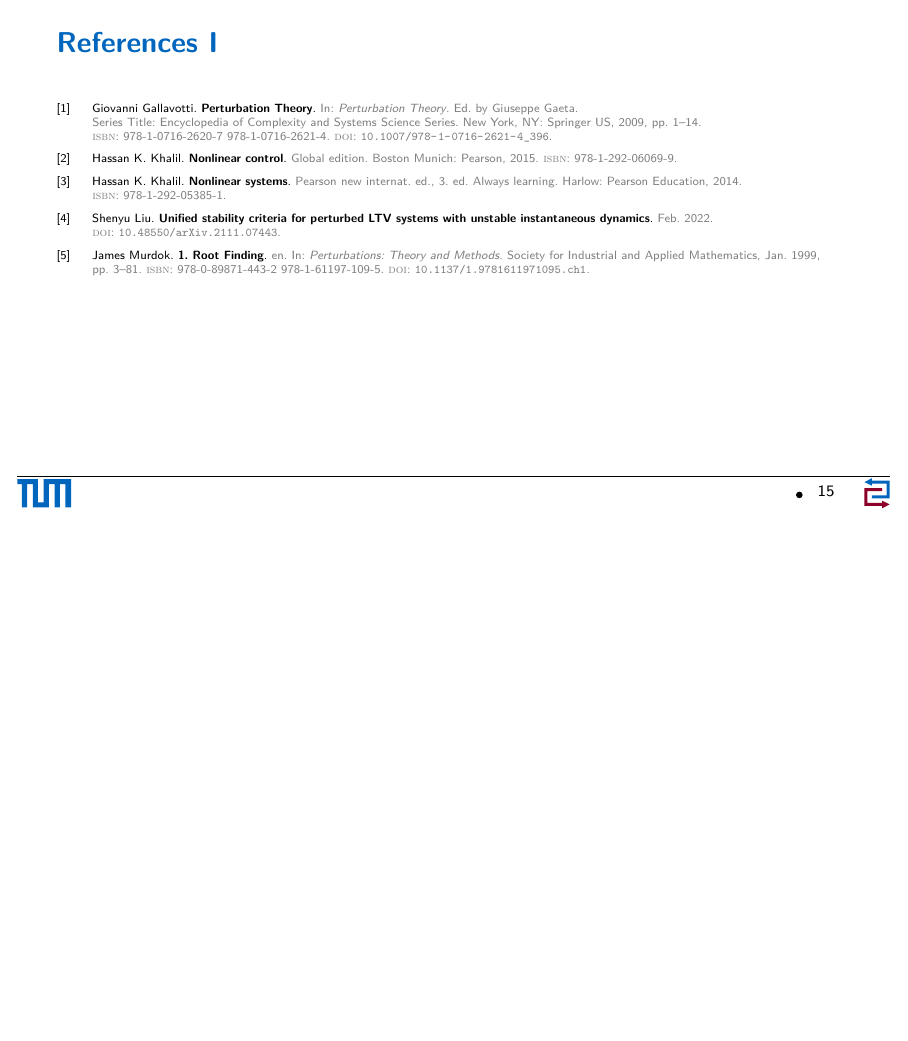
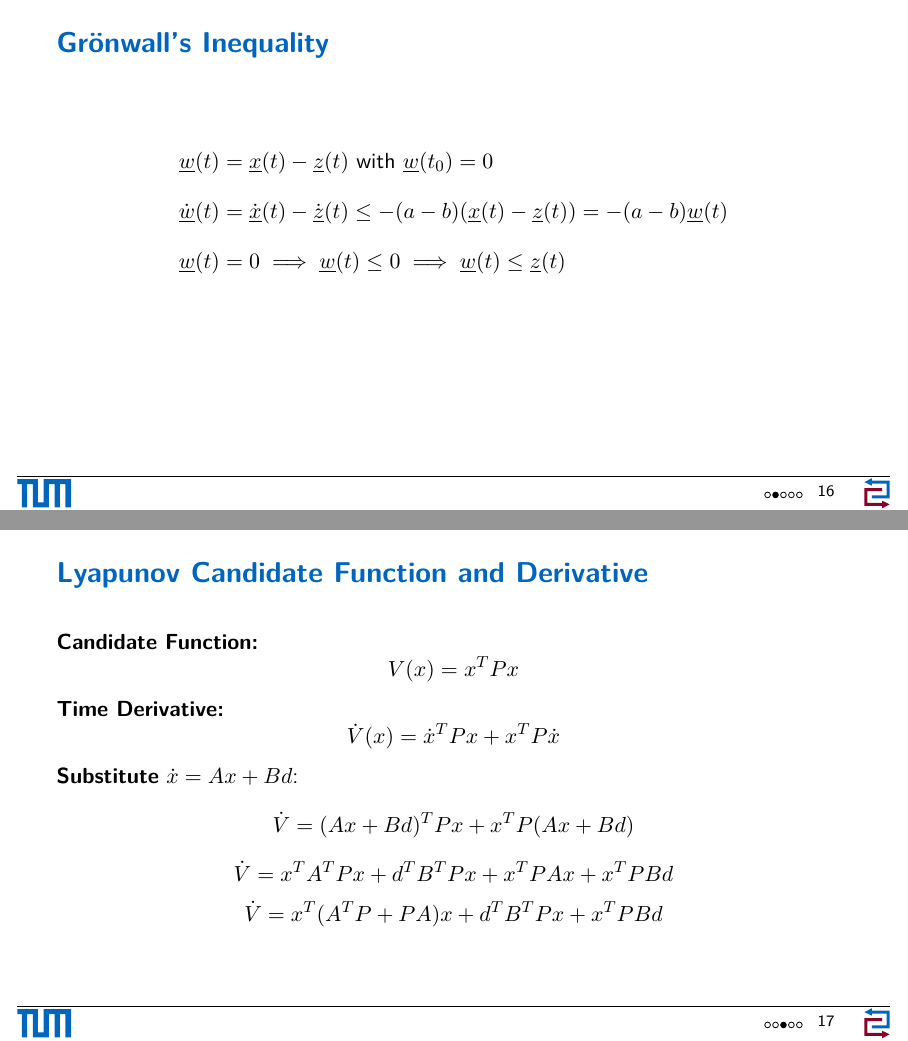
Before and after one commit to YellowFromEgg/Presentation_ANC, LaTeX slides (Main.tex): page 15 of 15 before the commit and pages 16 and 17 of 19 after it, the two joined at a grey line, the shorter picture padded with empty space. Compiled offline with pdfLaTeX.

Commit message:
Added explainatory slides for grönwall and lyapunov candidate function

```diff
--- a/Main.tex
+++ b/Main.tex
@@ -557,9 +557,41 @@
 %%%%%%%%%%%%%%%%%%%%%%%%%%%%%%%%%%%%%%%%%%%%%%%%%%%%%
 \appendix
 
-\begin{frame}[allowframebreaks]
+\begin{frame}
     \frametitle{References}
     \nocite{*}
     \printbibliography[heading=none]
 \end{frame}
 
+
+\begin{frame}
+    \frametitle{Grönwall's Inequality}
+    \begin{align*}
+        \underline{w}(t) &= \underline{x}(t)-\underline{z}(t) \text{ with } \underline{w}(t_0)=0\\[0.3cm]
+        \dot{\underline{w}}(t) &= \dot{\underline{x}}(t)-\dot{\underline{z}}(t) \leq -(a-b)(\underline{x}(t)-\underline{z}(t)) = -(a-b)\underline{w}(t) \\[0.3cm]
+        \underline{w}(t) &= 0 \implies \underline{w}(t) \leq 0 \implies \underline{w}(t) \leq \underline{z}(t) \\[0.3cm]
+    \end{align*}
+\end{frame}
+
+\begin{frame}{Lyapunov Candidate Function and Derivative}
+    \textbf{Candidate Function:}
+    \[
+    V(x) = x^T P x
+    \]
+
+    \textbf{Time Derivative:}
+    \[
+    \dot{V}(x) = \dot{x}^T P x + x^T P \dot{x}
+    \]
+
+    \textbf{Substitute} \( \dot{x} = A x + B d \):
+    \[
+    \dot{V} = (A x + B d)^T P x + x^T P (A x + B d)
+    \]
+    \[
+    \dot{V} = x^T A^T P x + d^T B^T P x + x^T P A x + x^T P B d
+    \]
+    \[
+    \dot{V} = x^T (A^T P + P A) x + d^T B^T P x + x^T P B d
+    \]
+\end{frame}
```
Also changed, not shown: Main.pdf, Main.tex (42 more changed lines), 5 other files.
